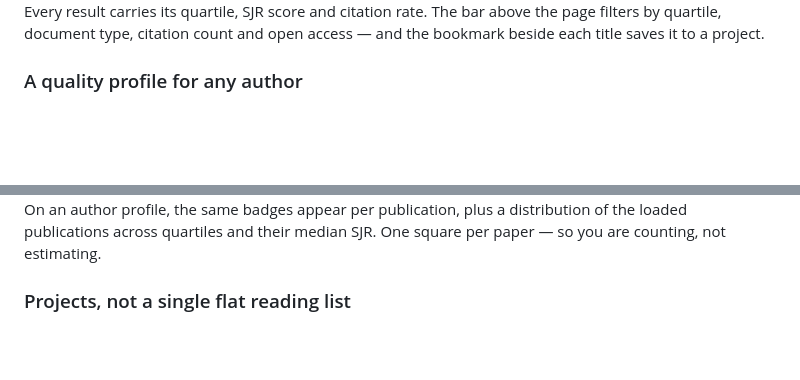
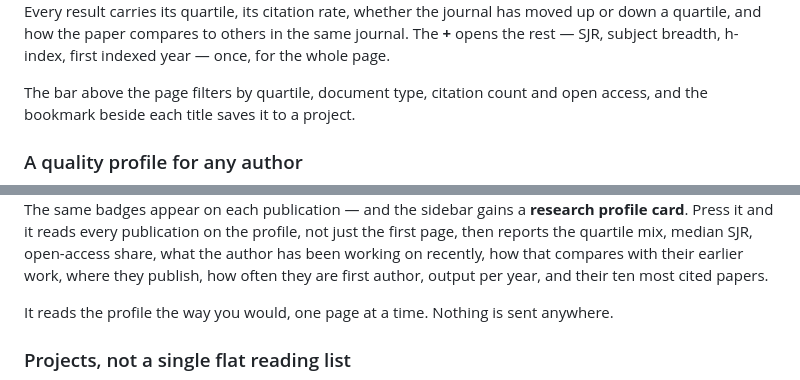
Before and after one commit to riponcm/LitRank, a Markdown page: README.md, 2 parts joined by grey strips. GitHub-like rendering; blank space fills up the shorter version.

```diff
--- a/README.md
+++ b/README.md
@@ -87,5 +99,7 @@ Everything it needs ships **inside the extension**, so nothing about what you re
 
-Every result carries its quartile, SJR score and citation rate. The bar above the page filters by quartile, document type, citation count and open access — and the bookmark beside each title saves it to a project.
+Every result carries its quartile, its citation rate, whether the journal has moved up or down a quartile, and how the paper compares to others in the same journal. The **+** opens the rest — SJR, subject breadth, h-index, first indexed year — once, for the whole page.
+
+The bar above the page filters by quartile, document type, citation count and open access, and the bookmark beside each title saves it to a project.
 
 ### A quality profile for any author
 
@@ -93,5 +107,7 @@ Every result carries its quartile, SJR score and citation rate. The bar above th
 
-On an author profile, the same badges appear per publication, plus a distribution of the loaded publications across quartiles and their median SJR. One square per paper — so you are counting, not estimating.
+The same badges appear on each publication — and the sidebar gains a **research profile card**. Press it and it reads every publication on the profile, not just the first page, then reports the quartile mix, median SJR, open-access share, what the author has been working on recently, how that compares with their earlier work, where they publish, how often they are first author, output per year, and their ten most cited papers.
+
+It reads the profile the way you would, one page at a time. Nothing is sent anywhere.
 
 ### Projects, not a single flat reading list
 
```
Also changed, not shown: other parts of README.md (+18 -6 lines), PRIVACY.md (+1 -1 lines).
